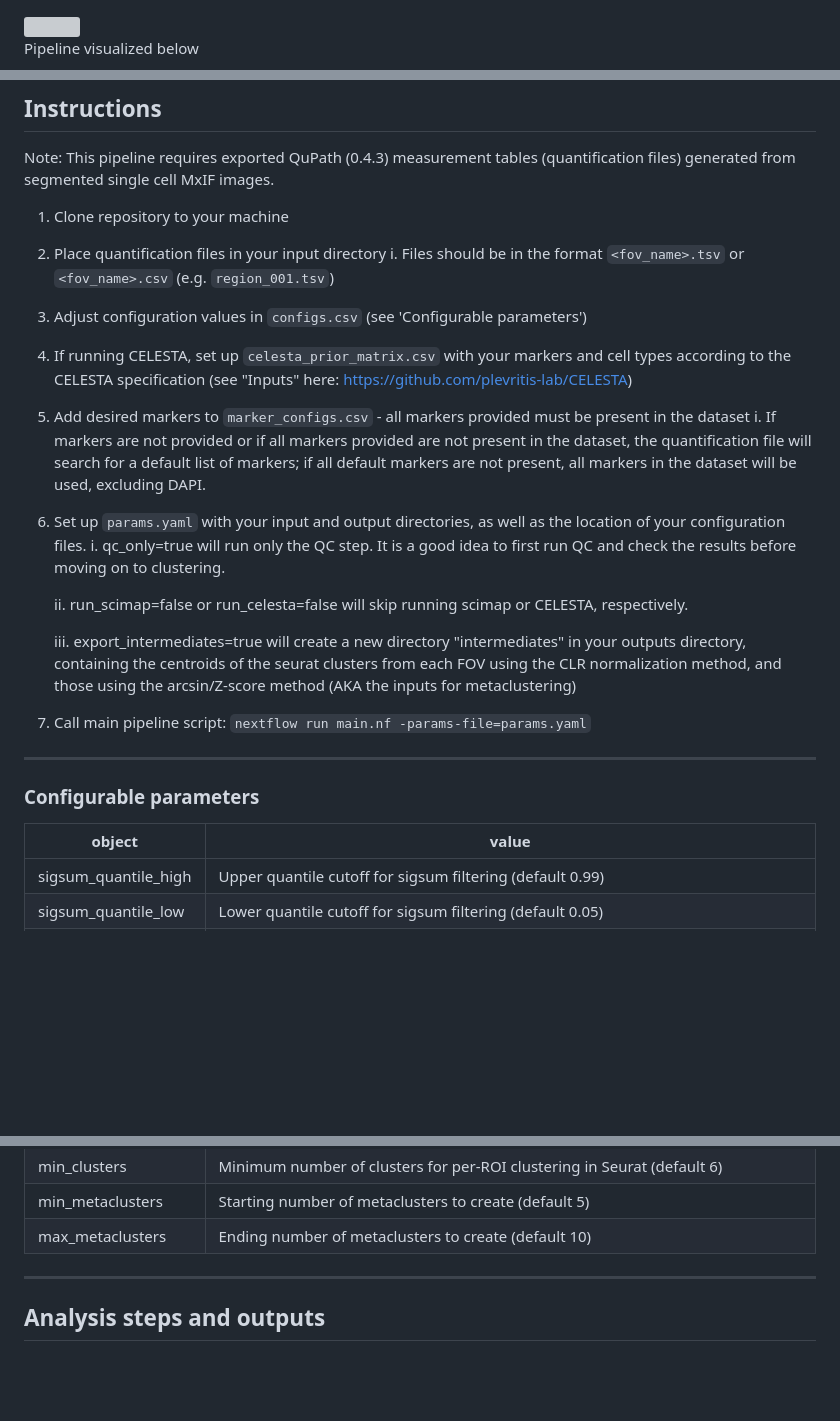
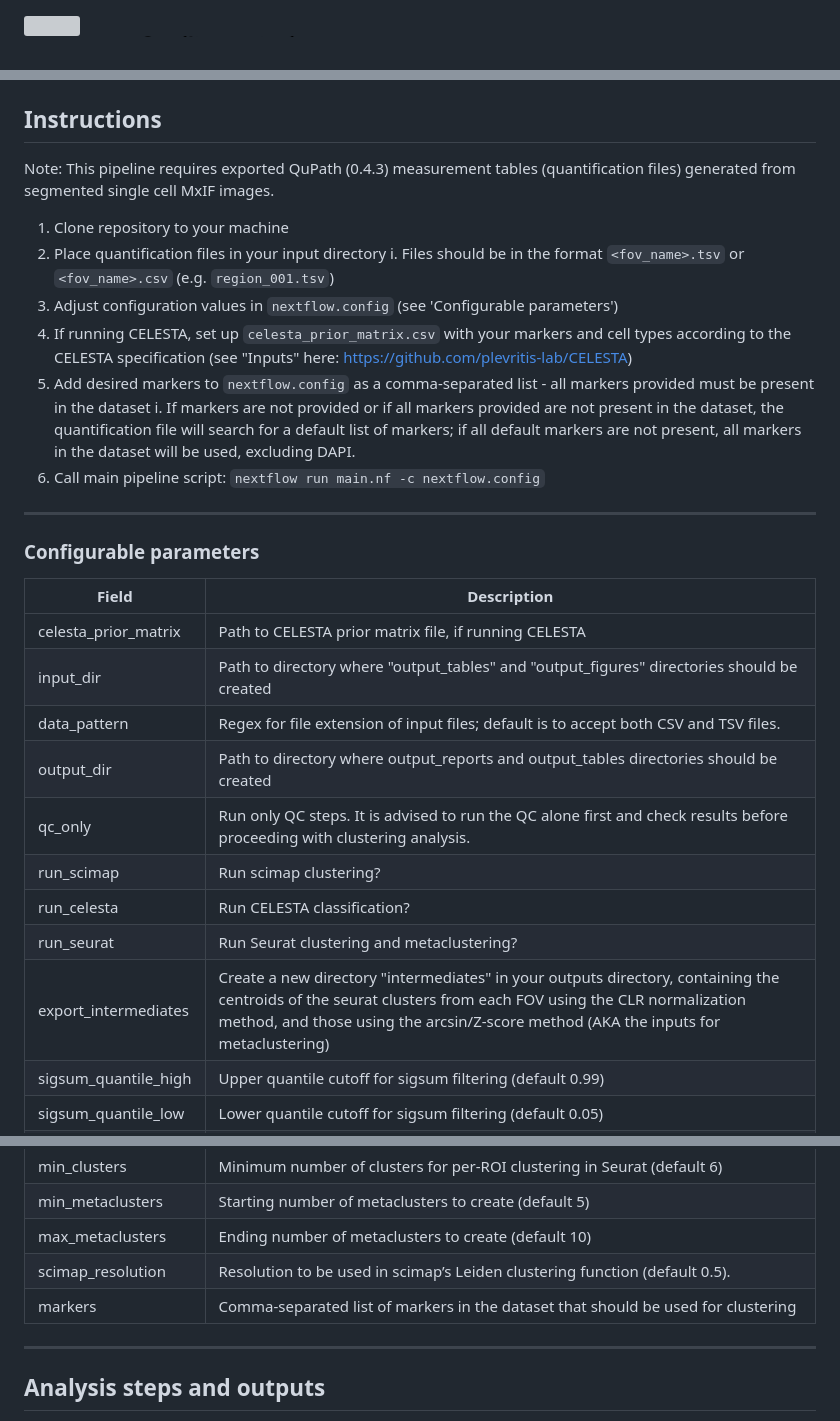
Before and after one commit to dimi-lab/SpaFlow, a Markdown page: README.md, 3 parts joined by grey strips. GitHub-like rendering; blank space fills up the shorter version; grey boxes are pictures that could not be loaded.

```diff
--- a/README.md
+++ b/README.md
@@ -1,6 +1,6 @@
 <img src="https://github.com/dimi-lab/mxif_clustering_pipeline/blob/main/images/SpaFlow.png" width="1000"/>
 
-Pipeline visualized below
+
 
 <img src="https://github.com/dimi-lab/SpaFlow/blob/main/images/Spaflow_metro.png" width="1000"/>
 
@@ -45,24 +45,27 @@ Note: This pipeline requires exported QuPath (0.4.3) measurement tables (quantif
 1.  Clone repository to your machine
 2.  Place quantification files in your input directory
     i.  Files should be in the format `<fov_name>.tsv` or `<fov_name>.csv` (e.g. `region_001.tsv`)
-3.  Adjust configuration values in `configs.csv` (see 'Configurable parameters')
+3.  Adjust configuration values in `nextflow.config` (see 'Configurable parameters')
 4.  If running CELESTA, set up `celesta_prior_matrix.csv` with your markers and cell types according to the CELESTA specification (see "Inputs" here: <https://github.com/plevritis-lab/CELESTA>)
-5.  Add desired markers to `marker_configs.csv` - all markers provided must be present in the dataset
+5.  Add desired markers to `nextflow.config` as a comma-separated list - all markers provided must be present in the dataset
     i.  If markers are not provided or if all markers provided are not present in the dataset, the quantification file will search for a default list of markers; if all default markers are not present, all markers in the dataset will be used, excluding DAPI.
-6.  Set up `params.yaml` with your input and output directories, as well as the location of your configuration files.
-    i.  qc_only=true will run only the QC step. It is a good idea to first run QC and check the results before moving on to clustering.
-
-    ii. run_scimap=false or run_celesta=false will skip running scimap or CELESTA, respectively.
-
-    iii. export_intermediates=true will create a new directory "intermediates" in your outputs directory, containing the centroids of the seurat clusters from each FOV using the CLR normalization method, and those using the arcsin/Z-score method (AKA the inputs for metaclustering)
-7.  Call main pipeline script: `nextflow run main.nf -params-file=params.yaml`
+6.  Call main pipeline script: `nextflow run main.nf -c nextflow.config`
 
 ------------------------------------------------------------------------
 
 ### Configurable parameters
 
-| object               | value                                                                                                                                                                                                              |
-|----------------|--------------------------------------------------------|
+| Field               | Description                                                                                                                                                                                                              |
+|-------------|-----------------------------------------------------------|
+| celesta_prior_matrix | Path to CELESTA prior matrix file, if running CELESTA |
+| input_dir            | Path to directory where "output_tables" and "output_figures" directories should be created |
+| data_pattern         | Regex for file extension of input files; default is to accept both CSV and TSV files. |
+| output_dir           | Path to directory where output_reports and output_tables directories should be created |
+| qc_only              | Run only QC steps. It is advised to run the QC alone first and check results before proceeding with clustering analysis. |
+| run_scimap           | Run scimap clustering?
+| run_celesta          | Run CELESTA classification? |
+| run_seurat           | Run Seurat clustering and metaclustering? |
+| export_intermediates | Create a new directory "intermediates" in your outputs directory, containing the centroids of the seurat clusters from each FOV using the CLR normalization method, and those using the arcsin/Z-score method (AKA the inputs for metaclustering) |
 | sigsum_quantile_high | Upper quantile cutoff for sigsum filtering (default 0.99)                                                                                                                                                          |
 | sigsum_quantile_low  | Lower quantile cutoff for sigsum filtering (default 0.05)                                                                                                                                                          |
 | bin_size             | Size of bounding box for low-density cell search (default 50). Smaller bin size is more stringent (will remove more cells at the same density cutoff).                                                             |
@@ -75,6 +78,8 @@ Note: This pipeline requires exported QuPath (0.4.3) measurement tables (quantif
 | min_clusters         | Minimum number of clusters for per-ROI clustering in Seurat (default 6)                                                                                                                                            |
 | min_metaclusters     | Starting number of metaclusters to create (default 5)                                                                                                                                                              |
 | max_metaclusters     | Ending number of metaclusters to create (default 10)                                                                                                                                                               |
+| scimap_resolution    | Resolution to be used in scimap’s Leiden clustering function (default 0.5). |
+| markers              | Comma-separated list of markers in the dataset that should be used for clustering |
 
 ------------------------------------------------------------------------
 
```
